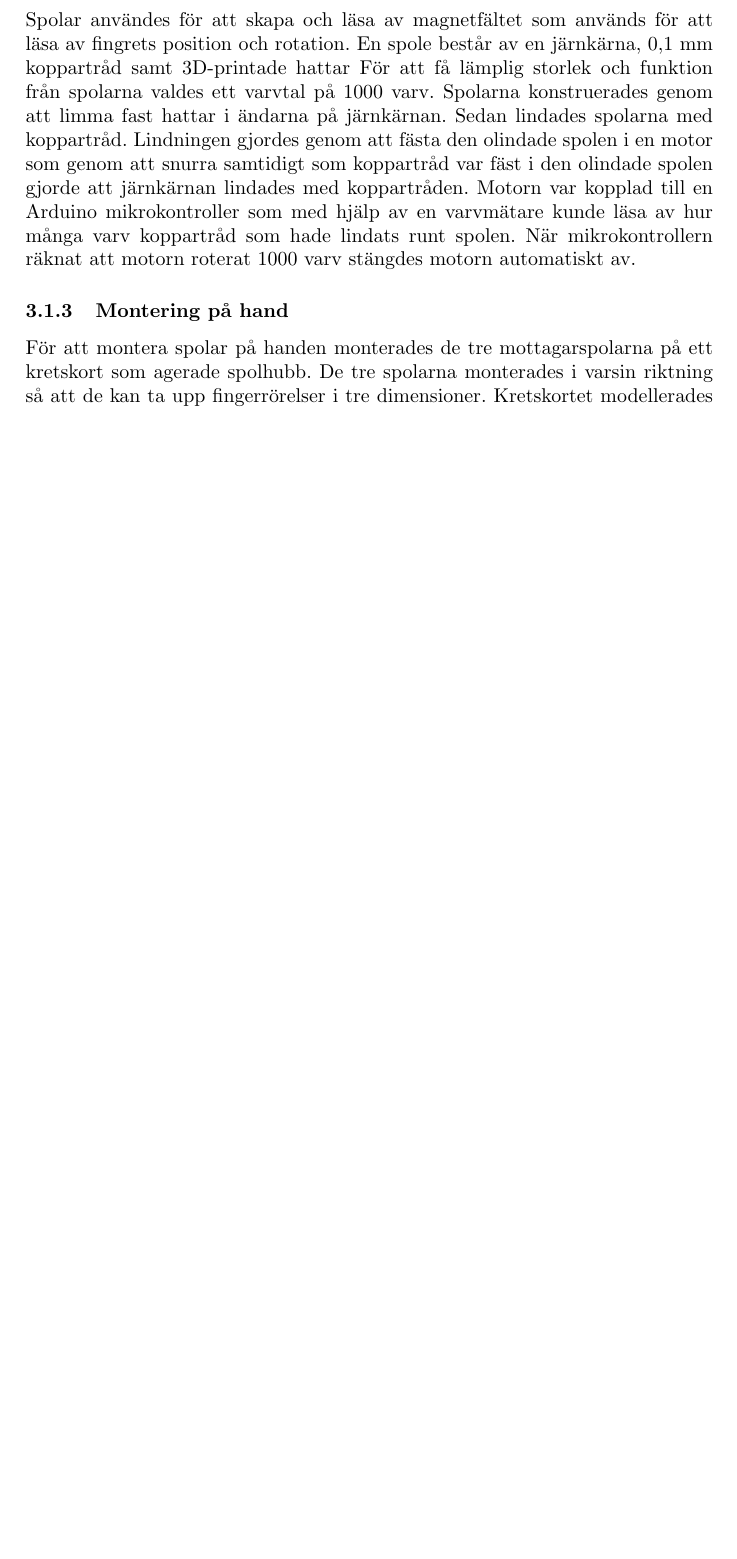
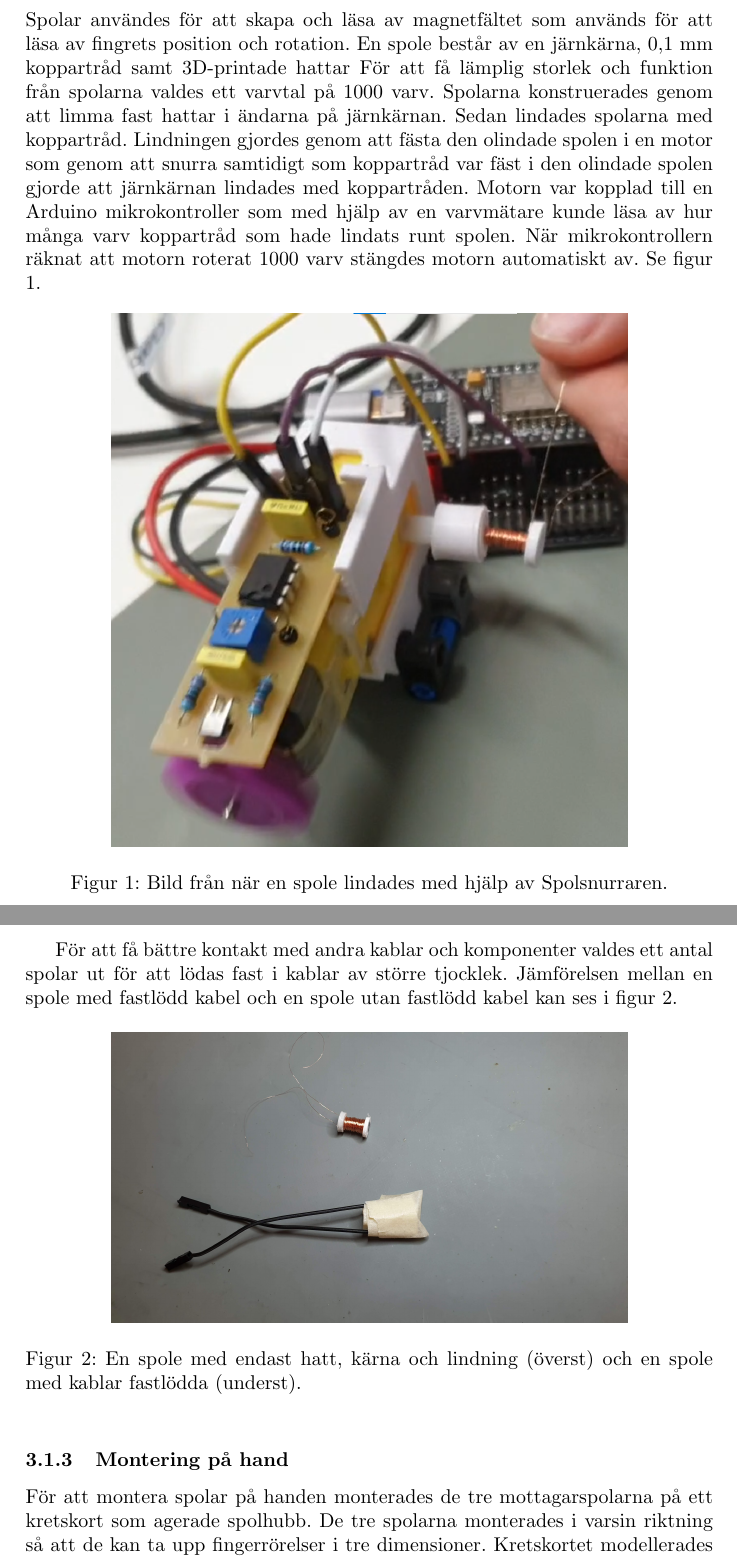
Before and after one commit to abbjondam/handroid, a LaTeX paper (Rapport/main.tex): part of page 7 of 9 before the commit and two parts of pages 7 and 8 of 10 after it, the two joined at a grey line, cut so that both start at the same text, the shorter picture padded with empty space. Compiled offline with pdfLaTeX.

Commit message:
Lite mer metod spolar - bilder!!!

```diff
--- a/Rapport/main.tex
+++ b/Rapport/main.tex
@@ -8,6 +8,9 @@
 \usepackage{titlesec}
 \usepackage{hyperref}
 \usepackage{url}
+\usepackage{graphicx}
+
+\graphicspath{{images/}}
 
 \hypersetup{
     colorlinks,
@@ -173,8 +181,25 @@
     var fäst i den olindade spolen gjorde att järnkärnan lindades med koppartråden.
     Motorn var kopplad till en Arduino mikrokontroller som med hjälp av en varvmätare kunde läsa av hur många varv
     koppartråd som hade lindats runt spolen.
-    När mikrokontrollern räknat att motorn roterat 1000 varv stängdes motorn automatiskt av.
+    När mikrokontrollern räknat att motorn roterat 1000 varv stängdes motorn automatiskt av. Se figur \ref{fig:Spolsnurrare}.
 
+
+    \begin{figure}[h]
+        \centering
+        \includegraphics[width=0.75\textwidth]{spolsnurrare1.png}
+        \caption{Bild från när en spole lindades med hjälp av Spolsnurraren.}
+        \label{fig:Spolsnurrare}
+    \end{figure}
+
+    För att få bättre kontakt med andra kablar och komponenter valdes ett antal spolar ut för att lödas fast i kablar av större tjocklek.
+    Jämförelsen mellan en spole med fastlödd kabel och en spole utan fastlödd kabel kan ses i figur \ref{fig:SpoleVsSpole}.
+
+    \begin{figure}[h]
+        \centering
+        \includegraphics[width = 0.75\textwidth]{spole-vs-spole.jpg}
+        \caption{En spole med endast hatt, kärna och lindning (överst) och en spole med kablar fastlödda (underst).}
+        \label{fig:SpoleVsSpole}
+    \end{figure}
 
 
     \subsubsection{Montering på hand} %3d prints,  etc. bättre titel
```
Also changed, not shown: Rapport/references.bib (+12 -2 lines), Rapport/images/spolsnurrare1.png (added), Rapport/main.tex (5 more changed lines).
